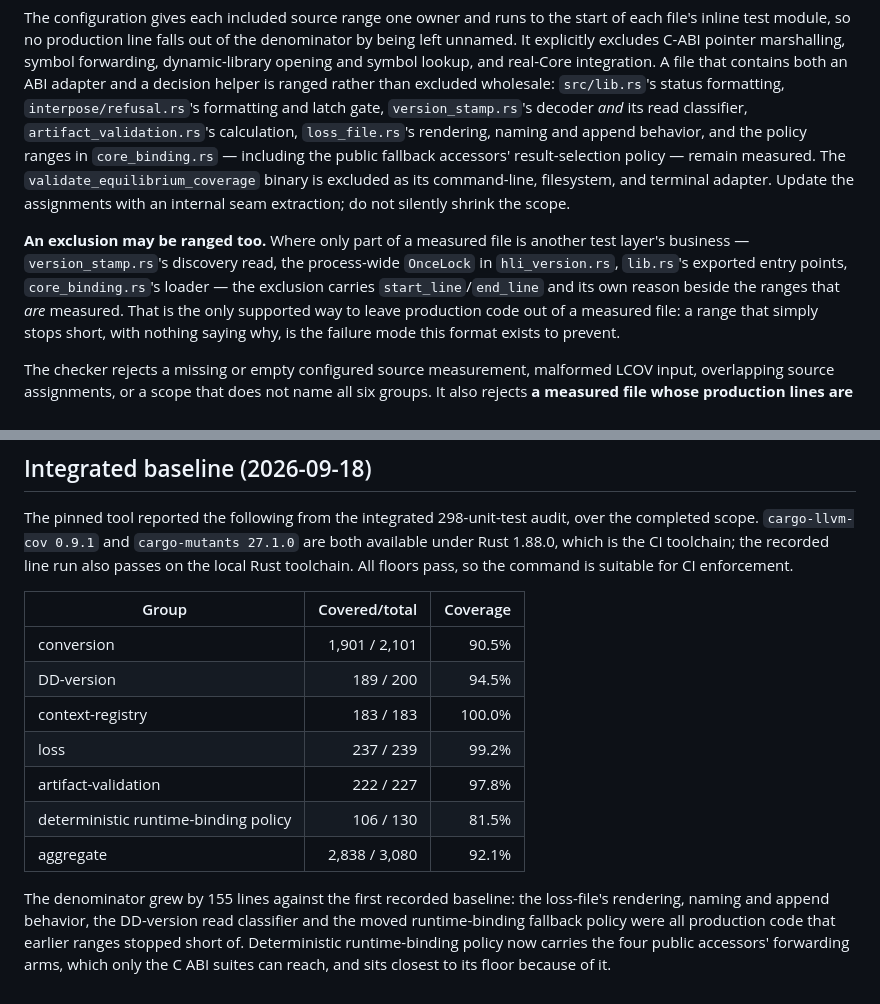
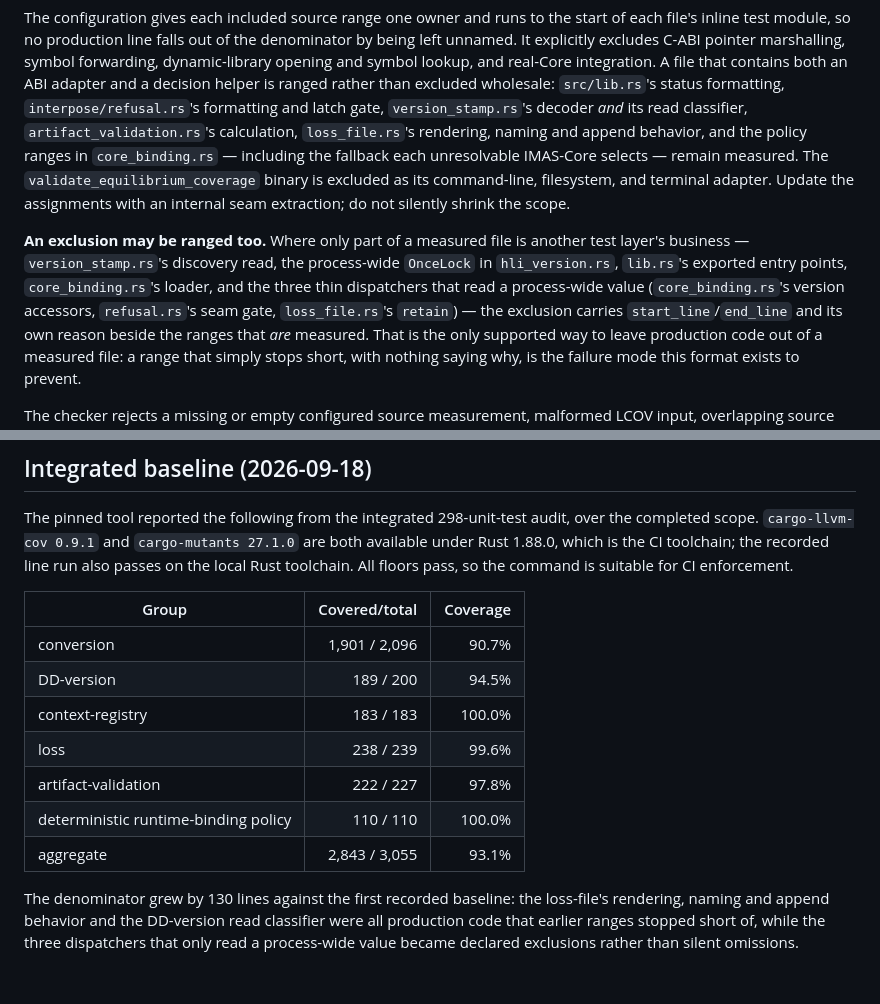
Before and after one commit to yohannmarguier/IMAS-Multiversion-DD-Loader, a Markdown page: docs/rust-line-coverage-audit.md, 2 parts joined by grey strips. GitHub-like rendering.

Commit message:
fix(coverage): declare the three process-global dispatchers
The completed scope measured three wrappers whose whole body reads a
process-wide value — core_binding's four version accessors over CORE,
refusal.rs's seam gate over the latch, loss_file's retain over the one writer.
No Rust unit test can reach them without settling process state, so the audit
reported four to six unkilled survivors that no test should be written for.
Each becomes a ranged exclusion naming the layer that does prove it; the
decision each one applies stays measured beside it.

Aggregate line coverage 93.1%, lowest group 90.7%.

```diff
--- a/docs/rust-line-coverage-audit.md
+++ b/docs/rust-line-coverage-audit.md
@@ -47,8 +47,8 @@ helper is ranged rather than excluded wholesale: `src/lib.rs`'s status
 formatting, `interpose/refusal.rs`'s formatting and latch gate,
 `version_stamp.rs`'s decoder *and* its read classifier, `artifact_validation.rs`'s
 calculation, `loss_file.rs`'s rendering, naming and append behavior, and the
-policy ranges in `core_binding.rs` — including the public fallback accessors'
-result-selection policy — remain measured. The
+policy ranges in `core_binding.rs` — including the fallback each unresolvable
+IMAS-Core selects — remain measured. The
 `validate_equilibrium_coverage` binary is excluded as its command-line,
 filesystem, and terminal adapter. Update the assignments with an internal seam
 extraction; do not silently shrink the scope.
@@ -56,7 +56,10 @@ extraction; do not silently shrink the scope.
 **An exclusion may be ranged too.** Where only part of a measured file is
 another test layer's business — `version_stamp.rs`'s discovery read, the
 process-wide `OnceLock` in `hli_version.rs`, `lib.rs`'s exported entry points,
-`core_binding.rs`'s loader — the exclusion carries `start_line`/`end_line` and
+`core_binding.rs`'s loader, and the three thin dispatchers that read a
+process-wide value (`core_binding.rs`'s version accessors,
+`refusal.rs`'s seam gate, `loss_file.rs`'s `retain`) — the exclusion carries
+`start_line`/`end_line` and
 its own reason beside the ranges that *are* measured. That is the only
 supported way to leave production code out of a measured file: a range that
 simply stops short, with nothing saying why, is the failure mode this format
@@ -90,17 +93,16 @@ suitable for CI enforcement.
 
 | Group | Covered/total | Coverage |
 | --- | ---: | ---: |
-| conversion | 1,901 / 2,101 | 90.5% |
+| conversion | 1,901 / 2,096 | 90.7% |
 | DD-version | 189 / 200 | 94.5% |
 | context-registry | 183 / 183 | 100.0% |
-| loss | 237 / 239 | 99.2% |
+| loss | 238 / 239 | 99.6% |
 | artifact-validation | 222 / 227 | 97.8% |
-| deterministic runtime-binding policy | 106 / 130 | 81.5% |
-| aggregate | 2,838 / 3,080 | 92.1% |
+| deterministic runtime-binding policy | 110 / 110 | 100.0% |
+| aggregate | 2,843 / 3,055 | 93.1% |
 
-The denominator grew by 155 lines against the first recorded baseline: the
-loss-file's rendering, naming and append behavior, the DD-version read
-classifier and the moved runtime-binding fallback policy were all production
-code that earlier ranges stopped short of. Deterministic runtime-binding policy
-now carries the four public accessors' forwarding arms, which only the C ABI
-suites can reach, and sits closest to its floor because of it.
+The denominator grew by 130 lines against the first recorded baseline: the
+loss-file's rendering, naming and append behavior and the DD-version read
+classifier were all production code that earlier ranges stopped short of, while
+the three dispatchers that only read a process-wide value became declared
+exclusions rather than silent omissions.
```
